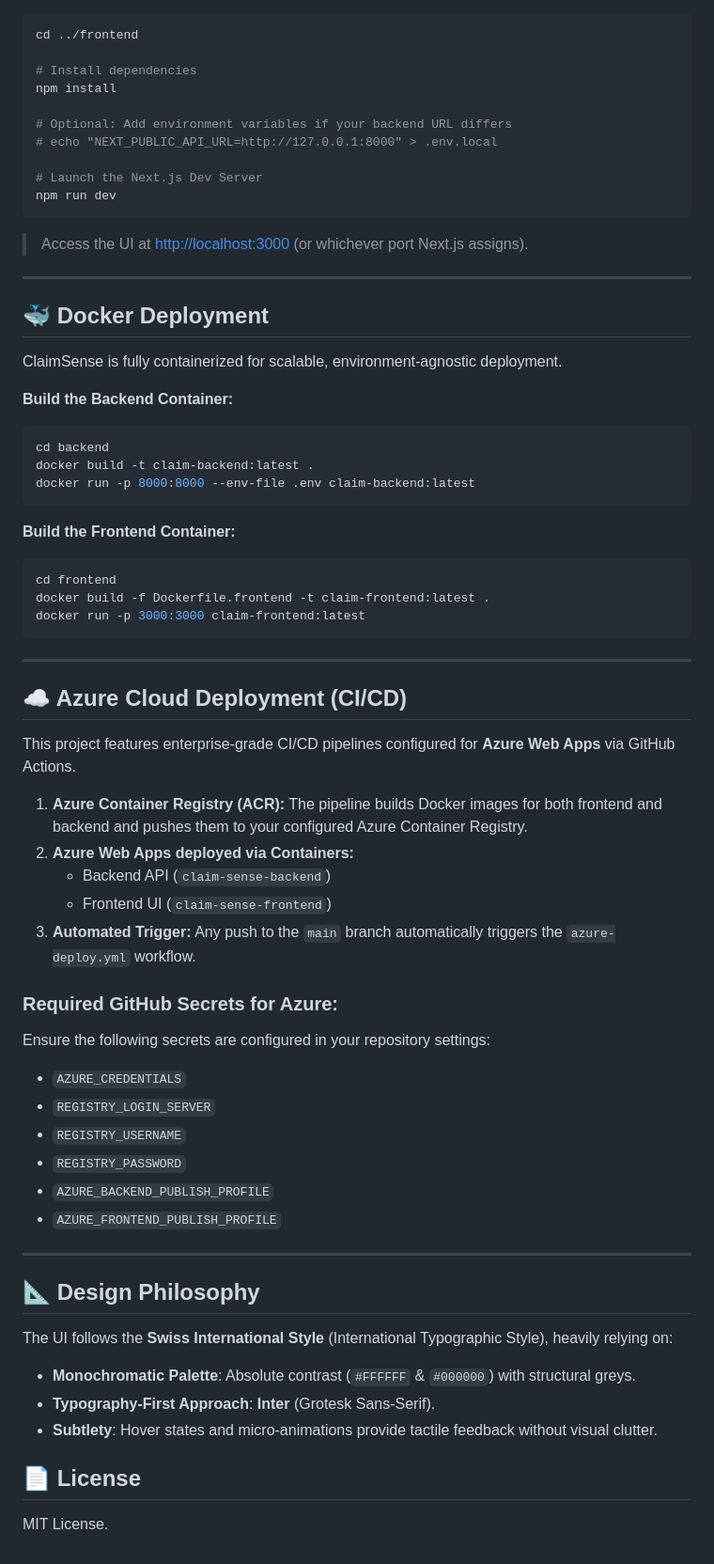
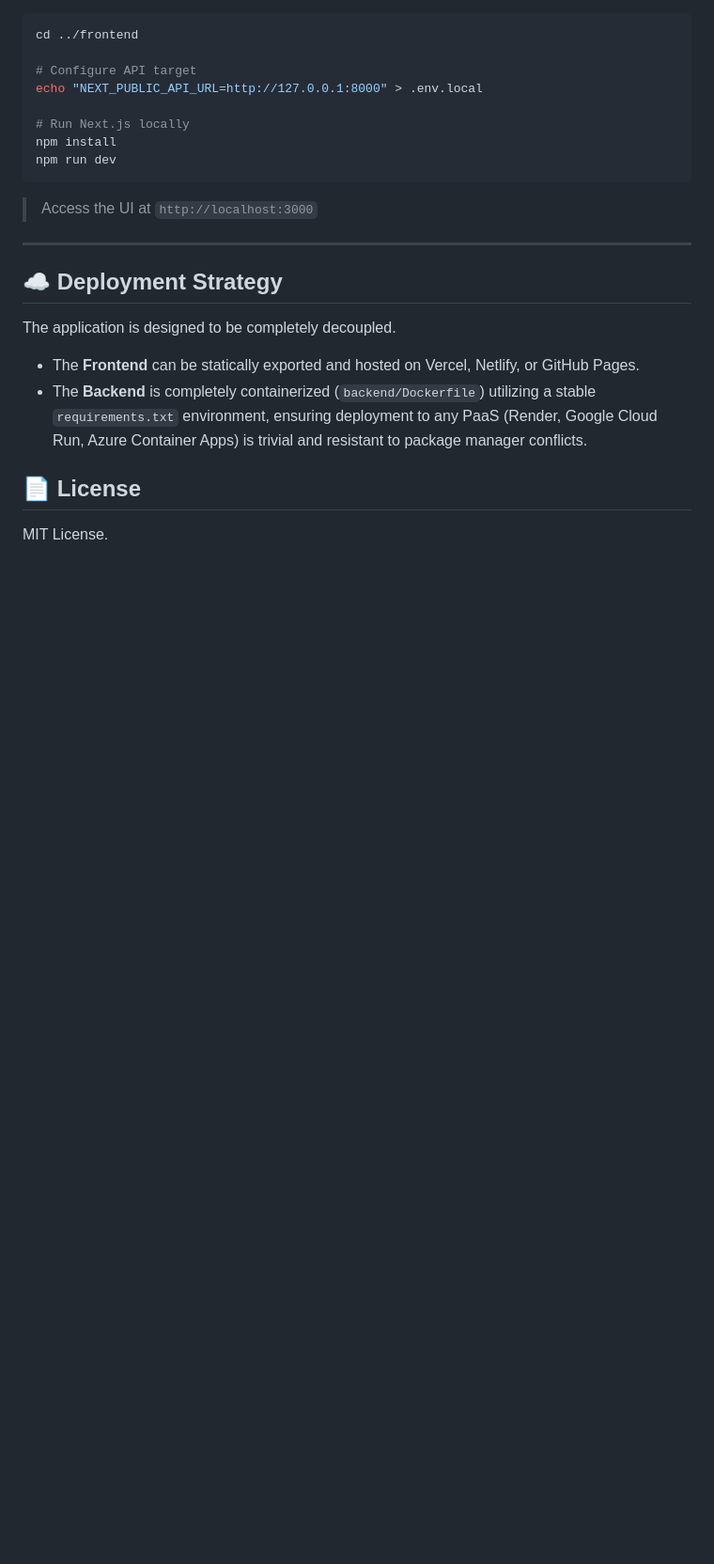
Before and after one commit to harshini090/ClaimSense, a Markdown page: README.md, the part around one of its changes. Shown at 94% size. GitHub-like rendering; blank space fills up the shorter version.

````diff
--- a/README.md
+++ b/README.md
@@ -59,65 +71,22 @@ The user interface is powered by Next.js.
 ```bash
 cd ../frontend
 
-# Install dependencies
+# Configure API target
+echo "NEXT_PUBLIC_API_URL=http://127.0.0.1:8000" > .env.local
+
+# Run Next.js locally
 npm install
-
-# Optional: Add environment variables if your backend URL differs
-# echo "NEXT_PUBLIC_API_URL=http://127.0.0.1:8000" > .env.local
-
-# Launch the Next.js Dev Server
 npm run dev
 ```
-> Access the UI at [http://localhost:3000](http://localhost:3000) (or whichever port Next.js assigns).
+> Access the UI at `http://localhost:3000`
 
 ---
 
-## 🐳 Docker Deployment
+## ☁️ Deployment Strategy
 
-ClaimSense is fully containerized for scalable, environment-agnostic deployment.
-
-**Build the Backend Container:**
-```bash
-cd backend
-docker build -t claim-backend:latest .
-docker run -p 8000:8000 --env-file .env claim-backend:latest
-```
-
-**Build the Frontend Container:**
-```bash
-cd frontend
-docker build -f Dockerfile.frontend -t claim-frontend:latest .
-docker run -p 3000:3000 claim-frontend:latest
-```
-
----
-
-## ☁️ Azure Cloud Deployment (CI/CD)
-
-This project features enterprise-grade CI/CD pipelines configured for **Azure Web Apps** via GitHub Actions.
-
-1. **Azure Container Registry (ACR):** The pipeline builds Docker images for both frontend and backend and pushes them to your configured Azure Container Registry.
-2. **Azure Web Apps deployed via Containers:**
-   - Backend API (`claim-sense-backend`)
-   - Frontend UI (`claim-sense-frontend`)
-3. **Automated Trigger:** Any push to the `main` branch automatically triggers the `azure-deploy.yml` workflow.
-
-### Required GitHub Secrets for Azure:
-Ensure the following secrets are configured in your repository settings:
-- `AZURE_CREDENTIALS`
-- `REGISTRY_LOGIN_SERVER`
-- `REGISTRY_USERNAME`
-- `REGISTRY_PASSWORD`
-- `AZURE_BACKEND_PUBLISH_PROFILE`
-- `AZURE_FRONTEND_PUBLISH_PROFILE`
-
----
-
-## 📐 Design Philosophy
-The UI follows the **Swiss International Style** (International Typographic Style), heavily relying on:
-- **Monochromatic Palette**: Absolute contrast (`#FFFFFF` & `#000000`) with structural greys.
-- **Typography-First Approach**: **Inter** (Grotesk Sans-Serif).
-- **Subtlety**: Hover states and micro-animations provide tactile feedback without visual clutter.
+The application is designed to be completely decoupled.
+- The **Frontend** can be statically exported and hosted on Vercel, Netlify, or GitHub Pages.
+- The **Backend** is completely containerized (`backend/Dockerfile`) utilizing a stable `requirements.txt` environment, ensuring deployment to any PaaS (Render, Google Cloud Run, Azure Container Apps) is trivial and resistant to package manager conflicts.
 
 ## 📄 License
 MIT License.
````
Also changed, not shown: other parts of README.md (+49 -37 lines), PROJECT_JOURNEY.md (added, +41 -0 lines).
